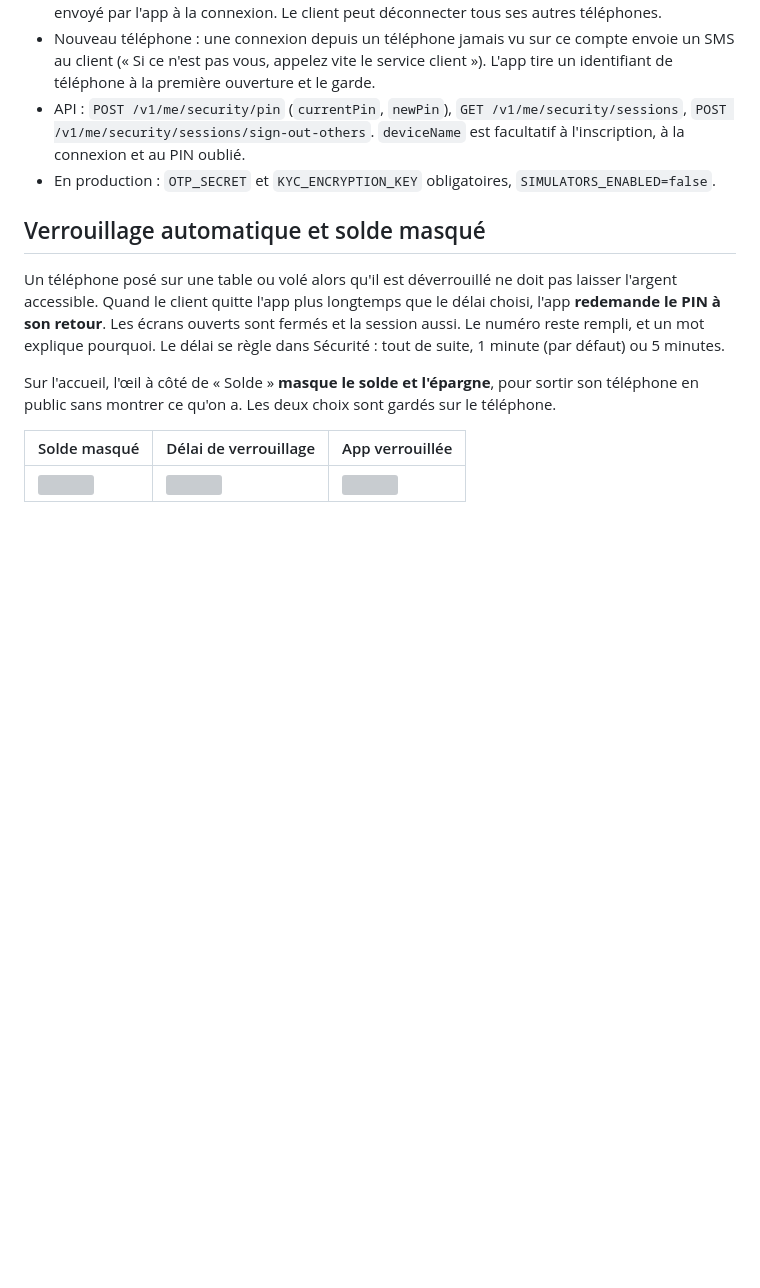
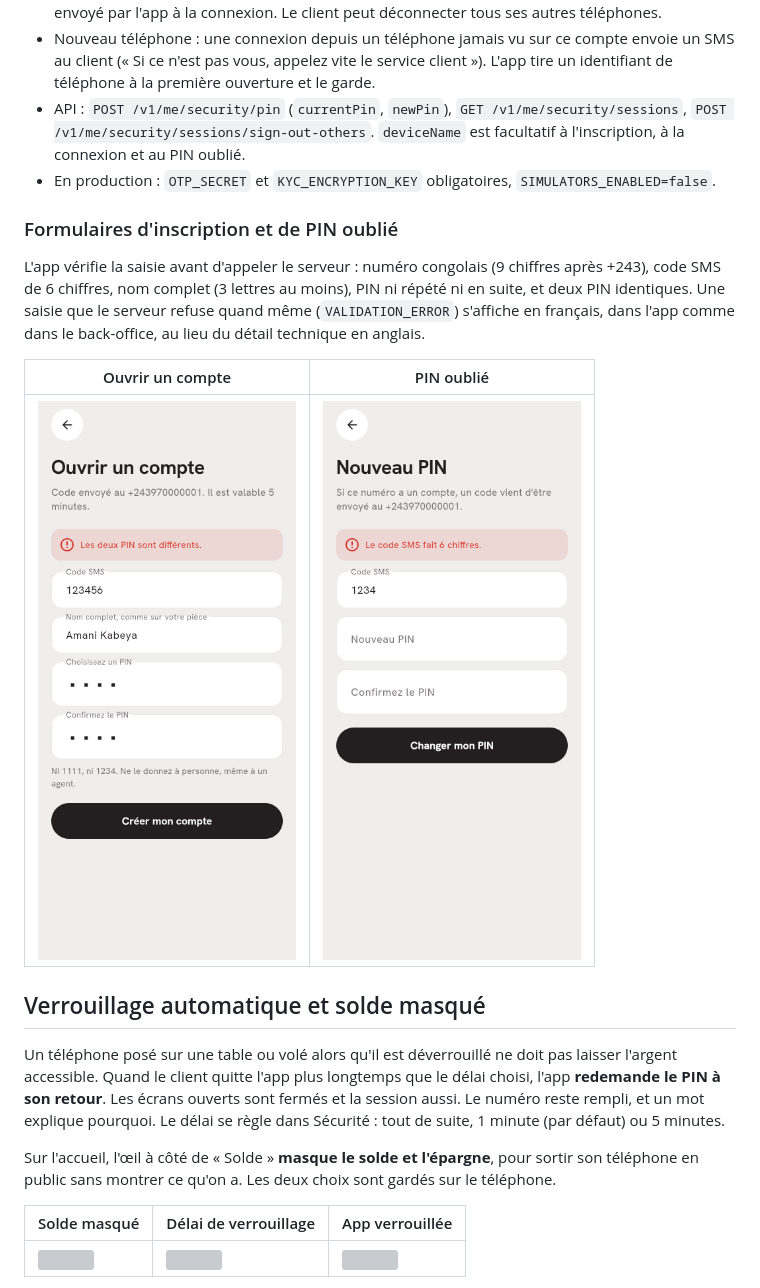
Before and after one commit to Dieuvain/capital-invest-platform, a Markdown page: README.md, the part around the change. Drawn GitHub-style; pictures changed too: docs/captures-app/1a-inscription.png (added), docs/captures-app/1b-pin-oublie.png (added); blank space fills up the shorter version; grey boxes are pictures that could not be loaded.

Commit message:
Formulaires : code SMS vérifié au PIN oublié, message clair pour les saisies refusées, tests et captures de l'inscription

```diff
--- a/README.md
+++ b/README.md
@@ -76,6 +76,14 @@ curl -s -X POST localhost:8080/v1/auth/pin-reset -H 'Content-Type: application/j
 - Nouveau téléphone : une connexion depuis un téléphone jamais vu sur ce compte envoie un SMS au client (« Si ce n'est pas vous, appelez vite le service client »). L'app tire un identifiant de téléphone à la première ouverture et le garde.
 - API : `POST /v1/me/security/pin` (`currentPin`, `newPin`), `GET /v1/me/security/sessions`, `POST /v1/me/security/sessions/sign-out-others`. `deviceName` est facultatif à l'inscription, à la connexion et au PIN oublié.
 - En production : `OTP_SECRET` et `KYC_ENCRYPTION_KEY` obligatoires, `SIMULATORS_ENABLED=false`.
+
+### Formulaires d'inscription et de PIN oublié
+
+L'app vérifie la saisie avant d'appeler le serveur : numéro congolais (9 chiffres après +243), code SMS de 6 chiffres, nom complet (3 lettres au moins), PIN ni répété ni en suite, et deux PIN identiques. Une saisie que le serveur refuse quand même (`VALIDATION_ERROR`) s'affiche en français, dans l'app comme dans le back-office, au lieu du détail technique en anglais.
+
+| Ouvrir un compte | PIN oublié |
+|---|---|
+| ![Ouvrir un compte](docs/captures-app/1a-inscription.png) | ![PIN oublié](docs/captures-app/1b-pin-oublie.png) |
 
 ## Verrouillage automatique et solde masqué
 
```
Also changed, not shown: docs/captures-app/1a-inscription-sombre.png (added), docs/captures-app/1b-pin-oublie-sombre.png (added), 7 other files.
